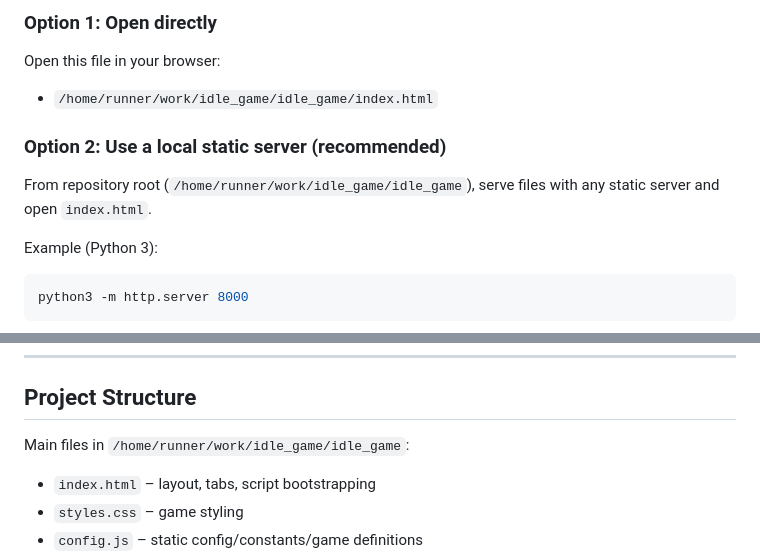
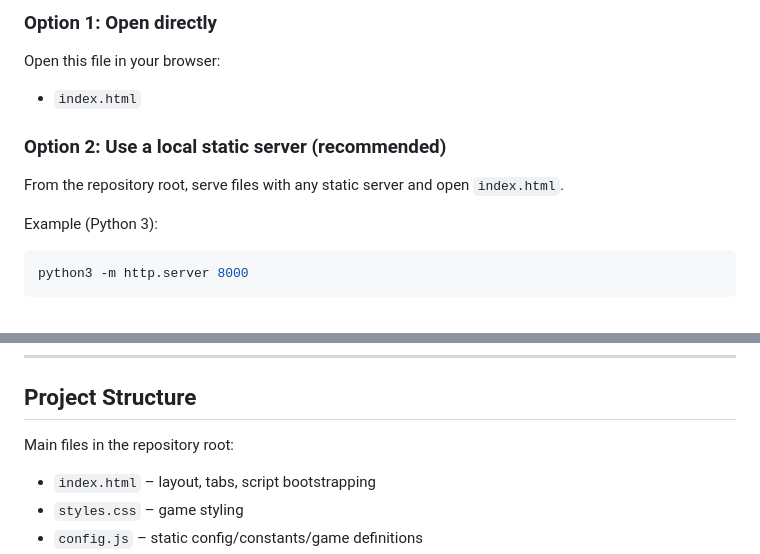
Before and after one commit to Anaxagorius/idle_game, a Markdown page: README.md, 2 parts joined by grey strips. Rendered like a GitHub page.

Commit message:
Make README environment-agnostic

```diff
--- a/README.md
+++ b/README.md
@@ -163,11 +163,11 @@ No build step is required.
 
 Open this file in your browser:
 
-- `/home/runner/work/idle_game/idle_game/index.html`
+- `index.html`
 
 ### Option 2: Use a local static server (recommended)
 
-From repository root (`/home/runner/work/idle_game/idle_game`), serve files with any static server and open `index.html`.
+From the repository root, serve files with any static server and open `index.html`.
 
 Example (Python 3):
 
@@ -195,7 +195,7 @@ Save key is configured in `Game.config.SAVE_KEY`.
 
 ## Project Structure
 
-Main files in `/home/runner/work/idle_game/idle_game`:
+Main files in the repository root:
 
 - `index.html` – layout, tabs, script bootstrapping
 - `styles.css` – game styling
```
